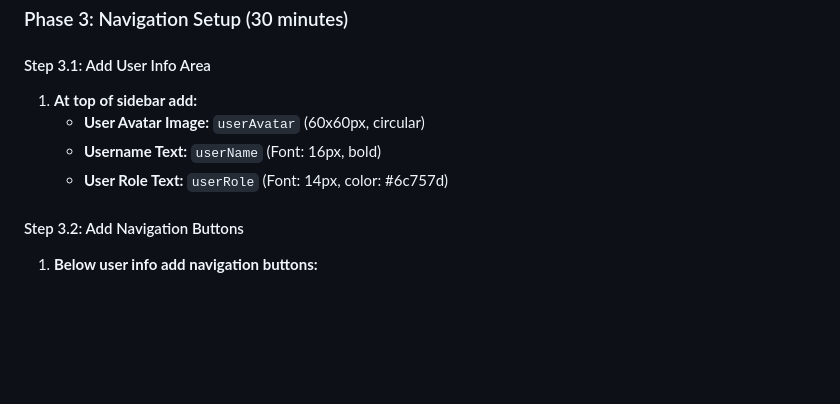
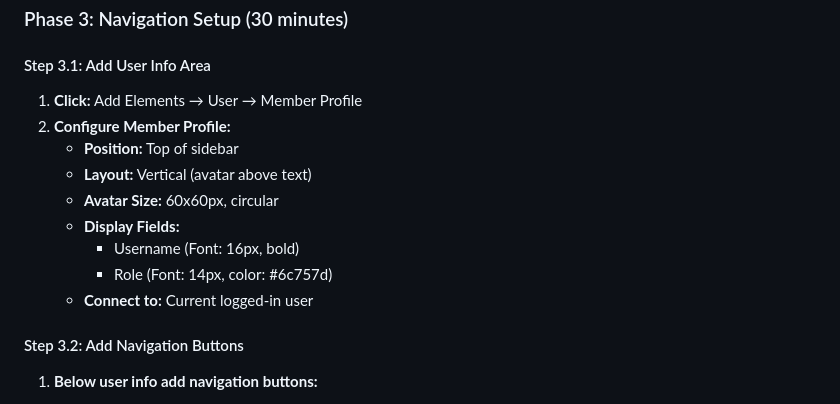
Before and after one commit to RockerMJ031/PR-UI, a Markdown page: 01. Admin Dashboard/Wix_Admin_Dashboard_Guide.md, the part around the change. Drawn GitHub-style; blank space fills up the shorter version.

Commit message:
docs(Admin Dashboard): 更新导航设置步骤以使用成员资料组件

```diff
--- a/01. Admin Dashboard/Wix_Admin_Dashboard_Guide.md
+++ b/01. Admin Dashboard/Wix_Admin_Dashboard_Guide.md
@@ -138,10 +138,15 @@ This guide will help you create a comprehensive admin dashboard in Wix with the
 ### Phase 3: Navigation Setup (30 minutes)
 
 #### Step 3.1: Add User Info Area
-1. **At top of sidebar add:**
-   - **User Avatar Image:** `userAvatar` (60x60px, circular)
-   - **Username Text:** `userName` (Font: 16px, bold)
-   - **User Role Text:** `userRole` (Font: 14px, color: #6c757d)
+1. **Click:** Add Elements → User → Member Profile
+2. **Configure Member Profile:**
+   - **Position:** Top of sidebar
+   - **Layout:** Vertical (avatar above text)
+   - **Avatar Size:** 60x60px, circular
+   - **Display Fields:**
+     - Username (Font: 16px, bold)
+     - Role (Font: 14px, color: #6c757d)
+   - **Connect to:** Current logged-in user
 
 #### Step 3.2: Add Navigation Buttons
 1. **Below user info add navigation buttons:**
```
